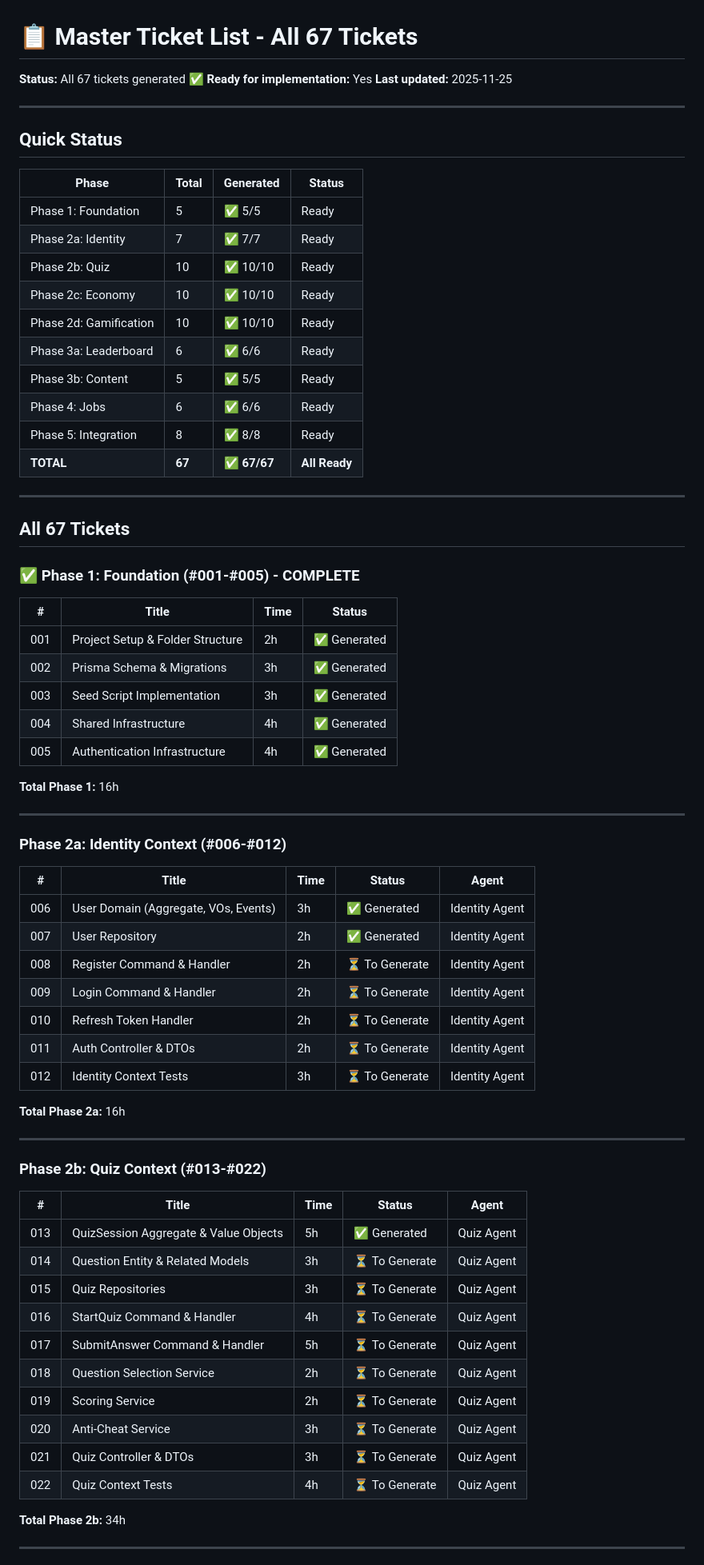
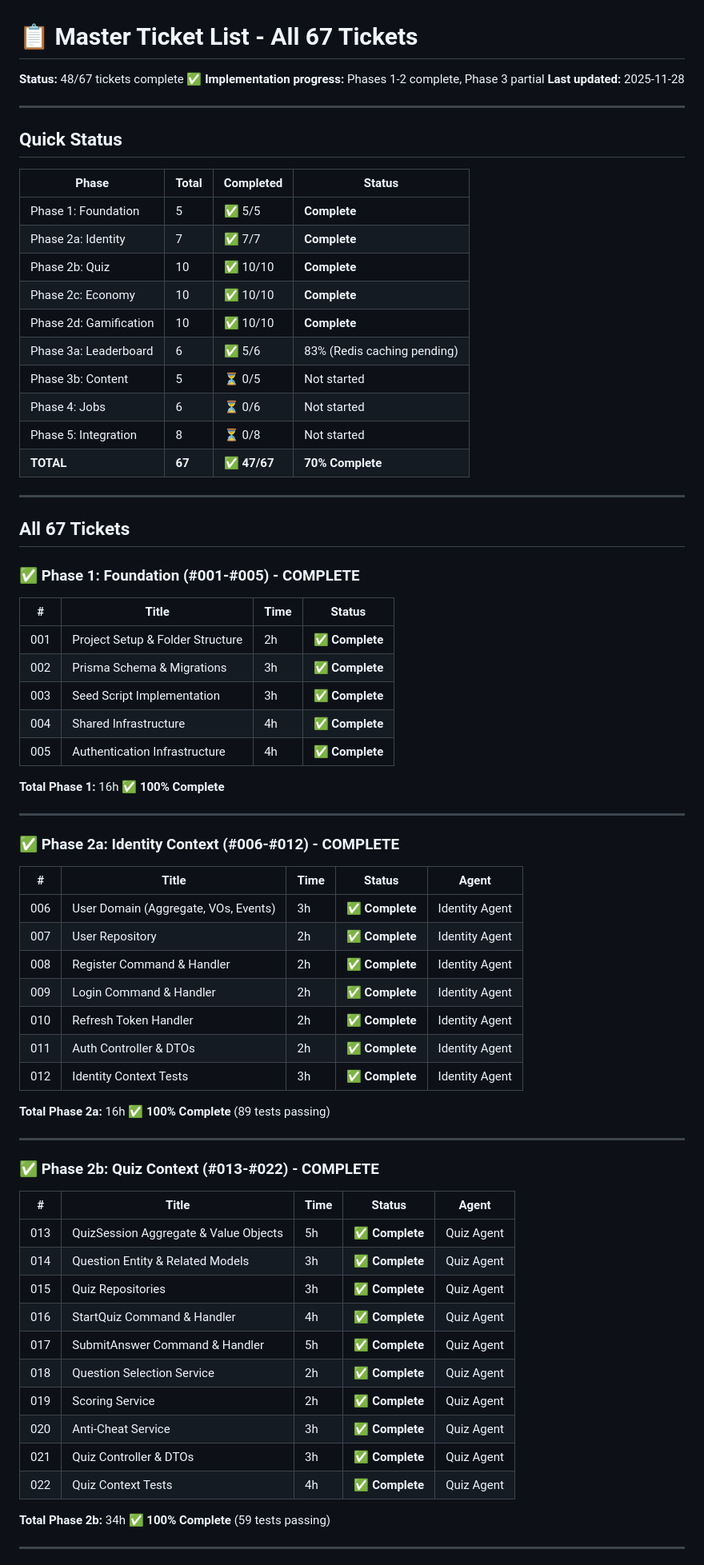
Before and after one commit to n2jn/quizz-app, a Markdown page: docs/tickets/MASTER-TICKET-LIST.md, the part around one of its changes. Shown at 80% size. Rendered like a GitHub page.

```diff
--- a/docs/tickets/MASTER-TICKET-LIST.md
+++ b/docs/tickets/MASTER-TICKET-LIST.md
@@ -1,76 +1,76 @@
 # 📋 Master Ticket List - All 67 Tickets
 
-**Status:** All 67 tickets generated ✅
-**Ready for implementation:** Yes
-**Last updated:** 2025-11-25
+**Status:** 48/67 tickets complete ✅
+**Implementation progress:** Phases 1-2 complete, Phase 3 partial
+**Last updated:** 2025-11-28
 
 ---
 
 ## Quick Status
 
-| Phase | Total | Generated | Status |
+| Phase | Total | Completed | Status |
 |-------|-------|-----------|--------|
-| Phase 1: Foundation | 5 | ✅ 5/5 | Ready |
-| Phase 2a: Identity | 7 | ✅ 7/7 | Ready |
-| Phase 2b: Quiz | 10 | ✅ 10/10 | Ready |
-| Phase 2c: Economy | 10 | ✅ 10/10 | Ready |
-| Phase 2d: Gamification | 10 | ✅ 10/10 | Ready |
-| Phase 3a: Leaderboard | 6 | ✅ 6/6 | Ready |
-| Phase 3b: Content | 5 | ✅ 5/5 | Ready |
-| Phase 4: Jobs | 6 | ✅ 6/6 | Ready |
-| Phase 5: Integration | 8 | ✅ 8/8 | Ready |
-| **TOTAL** | **67** | **✅ 67/67** | **All Ready** |
+| Phase 1: Foundation | 5 | ✅ 5/5 | **Complete** |
+| Phase 2a: Identity | 7 | ✅ 7/7 | **Complete** |
+| Phase 2b: Quiz | 10 | ✅ 10/10 | **Complete** |
+| Phase 2c: Economy | 10 | ✅ 10/10 | **Complete** |
+| Phase 2d: Gamification | 10 | ✅ 10/10 | **Complete** |
+| Phase 3a: Leaderboard | 6 | ✅ 5/6 | 83% (Redis caching pending) |
+| Phase 3b: Content | 5 | ⏳ 0/5 | Not started |
+| Phase 4: Jobs | 6 | ⏳ 0/6 | Not started |
+| Phase 5: Integration | 8 | ⏳ 0/8 | Not started |
+| **TOTAL** | **67** | **✅ 47/67** | **70% Complete** |
 
 ---
 
 ## All 67 Tickets
 
-### ✅ Phase 1: Foundation (#001-#005) - COMPLETE
+### ✅ Phase 1: Foundation (#001-#005) - **COMPLETE**
 
 | # | Title | Time | Status |
 |---|-------|------|--------|
-| 001 | Project Setup & Folder Structure | 2h | ✅ Generated |
-| 002 | Prisma Schema & Migrations | 3h | ✅ Generated |
-| 003 | Seed Script Implementation | 3h | ✅ Generated |
-| 004 | Shared Infrastructure | 4h | ✅ Generated |
-| 005 | Authentication Infrastructure | 4h | ✅ Generated |
+| 001 | Project Setup & Folder Structure | 2h | ✅ **Complete** |
+| 002 | Prisma Schema & Migrations | 3h | ✅ **Complete** |
+| 003 | Seed Script Implementation | 3h | ✅ **Complete** |
+| 004 | Shared Infrastructure | 4h | ✅ **Complete** |
+| 005 | Authentication Infrastructure | 4h | ✅ **Complete** |
 
-**Total Phase 1:** 16h
+**Total Phase 1:** 16h ✅ **100% Complete**
 
 ---
 
-### Phase 2a: Identity Context (#006-#012)
+### ✅ Phase 2a: Identity Context (#006-#012) - **COMPLETE**
 
 | # | Title | Time | Status | Agent |
 |---|-------|------|--------|-------|
-| 006 | User Domain (Aggregate, VOs, Events) | 3h | ✅ Generated | Identity Agent |
-| 007 | User Repository | 2h | ✅ Generated | Identity Agent |
-| 008 | Register Command & Handler | 2h | ⏳ To Generate | Identity Agent |
-| 009 | Login Command & Handler | 2h | ⏳ To Generate | Identity Agent |
-| 010 | Refresh Token Handler | 2h | ⏳ To Generate | Identity Agent |
-| 011 | Auth Controller & DTOs | 2h | ⏳ To Generate | Identity Agent |
-| 012 | Identity Context Tests | 3h | ⏳ To Generate | Identity Agent |
+| 006 | User Domain (Aggregate, VOs, Events) | 3h | ✅ **Complete** | Identity Agent |
+| 007 | User Repository | 2h | ✅ **Complete** | Identity Agent |
+| 008 | Register Command & Handler | 2h | ✅ **Complete** | Identity Agent |
+| 009 | Login Command & Handler | 2h | ✅ **Complete** | Identity Agent |
+| 010 | Refresh Token Handler | 2h | ✅ **Complete** | Identity Agent |
+| 011 | Auth Controller & DTOs | 2h | ✅ **Complete** | Identity Agent |
+| 012 | Identity Context Tests | 3h | ✅ **Complete** | Identity Agent |
 
-**Total Phase 2a:** 16h
+**Total Phase 2a:** 16h ✅ **100% Complete** (89 tests passing)
 
 ---
 
-### Phase 2b: Quiz Context (#013-#022)
+### ✅ Phase 2b: Quiz Context (#013-#022) - **COMPLETE**
 
 | # | Title | Time | Status | Agent |
 |---|-------|------|--------|-------|
-| 013 | QuizSession Aggregate & Value Objects | 5h | ✅ Generated | Quiz Agent |
-| 014 | Question Entity & Related Models | 3h | ⏳ To Generate | Quiz Agent |
-| 015 | Quiz Repositories | 3h | ⏳ To Generate | Quiz Agent |
-| 016 | StartQuiz Command & Handler | 4h | ⏳ To Generate | Quiz Agent |
-| 017 | SubmitAnswer Command & Handler | 5h | ⏳ To Generate | Quiz Agent |
-| 018 | Question Selection Service | 2h | ⏳ To Generate | Quiz Agent |
-| 019 | Scoring Service | 2h | ⏳ To Generate | Quiz Agent |
-| 020 | Anti-Cheat Service | 3h | ⏳ To Generate | Quiz Agent |
-| 021 | Quiz Controller & DTOs | 3h | ⏳ To Generate | Quiz Agent |
-| 022 | Quiz Context Tests | 4h | ⏳ To Generate | Quiz Agent |
+| 013 | QuizSession Aggregate & Value Objects | 5h | ✅ **Complete** | Quiz Agent |
+| 014 | Question Entity & Related Models | 3h | ✅ **Complete** | Quiz Agent |
+| 015 | Quiz Repositories | 3h | ✅ **Complete** | Quiz Agent |
+| 016 | StartQuiz Command & Handler | 4h | ✅ **Complete** | Quiz Agent |
+| 017 | SubmitAnswer Command & Handler | 5h | ✅ **Complete** | Quiz Agent |
+| 018 | Question Selection Service | 2h | ✅ **Complete** | Quiz Agent |
+| 019 | Scoring Service | 2h | ✅ **Complete** | Quiz Agent |
+| 020 | Anti-Cheat Service | 3h | ✅ **Complete** | Quiz Agent |
+| 021 | Quiz Controller & DTOs | 3h | ✅ **Complete** | Quiz Agent |
+| 022 | Quiz Context Tests | 4h | ✅ **Complete** | Quiz Agent |
 
-**Total Phase 2b:** 34h
+**Total Phase 2b:** 34h ✅ **100% Complete** (59 tests passing)
 
 ---
 
```
Also changed, not shown: other parts of docs/tickets/MASTER-TICKET-LIST.md (+62 -51 lines).
